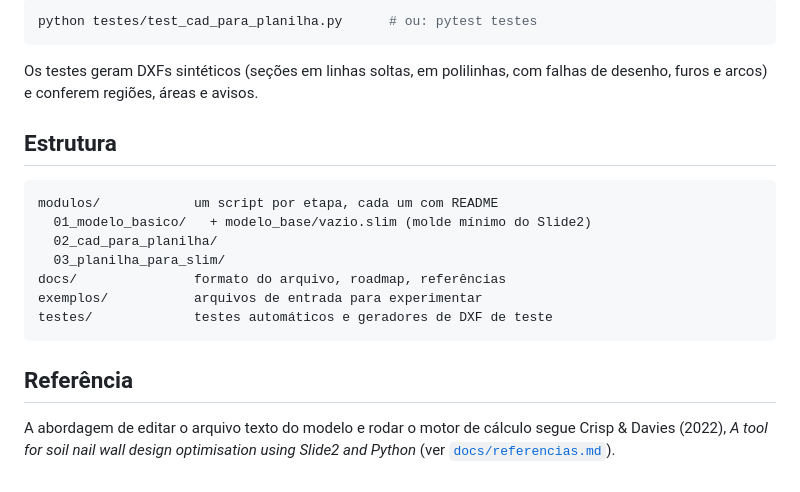
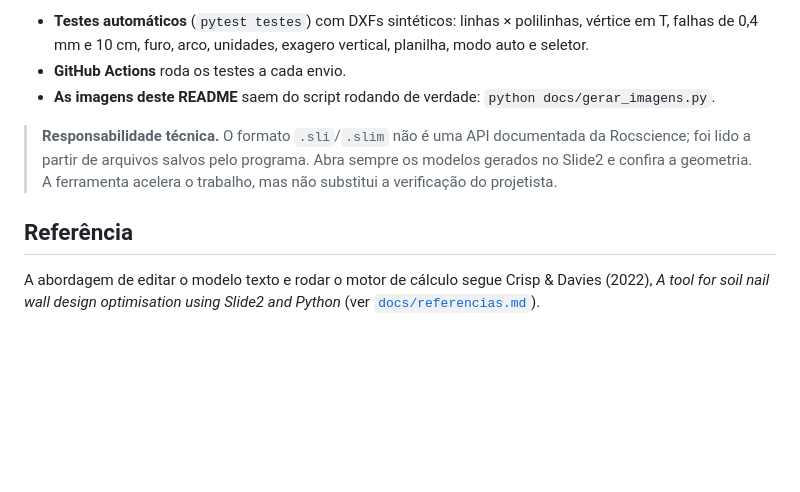
Before and after one commit to victortlacerda/slide2-automacao, a Markdown page: README.md, the part around one of its changes. GitHub-like rendering; blank space fills up the shorter version.

````diff
--- a/README.md
+++ b/README.md
@@ -64,25 +88,15 @@ Cada pasta tem um README com as perguntas, opções e limitações do script.
 
-```bash
-python testes/test_cad_para_planilha.py      # ou: pytest testes
-```
+- **Testes automáticos** (`pytest testes`) com DXFs sintéticos: linhas × polilinhas, vértice em T,
+  falhas de 0,4 mm e 10 cm, furo, arco, unidades, exagero vertical, planilha, modo auto e seletor.
+- **GitHub Actions** roda os testes a cada envio.
+- **As imagens deste README** saem do script rodando de verdade: `python docs/gerar_imagens.py`.
 
-Os testes geram DXFs sintéticos (seções em linhas soltas, em polilinhas, com falhas de
-desenho, furos e arcos) e conferem regiões, áreas e avisos.
-
-## Estrutura
-
-```
-modulos/            um script por etapa, cada um com README
-  01_modelo_basico/   + modelo_base/vazio.slim (molde mínimo do Slide2)
-  02_cad_para_planilha/
-  03_planilha_para_slim/
-docs/               formato do arquivo, roadmap, referências
-exemplos/           arquivos de entrada para experimentar
-testes/             testes automáticos e geradores de DXF de teste
-```
+> **Responsabilidade técnica.** O formato `.sli`/`.slim` não é uma API documentada da Rocscience;
+> foi lido a partir de arquivos salvos pelo programa. Abra sempre os modelos gerados no Slide2 e
+> confira a geometria. A ferramenta acelera o trabalho, mas não substitui a verificação do projetista.
 
 ## Referência
 
-A abordagem de editar o arquivo texto do modelo e rodar o motor de cálculo segue
-Crisp & Davies (2022), *A tool for soil nail wall design optimisation using Slide2 and Python*
+A abordagem de editar o modelo texto e rodar o motor de cálculo segue Crisp & Davies (2022),
+*A tool for soil nail wall design optimisation using Slide2 and Python*
 (ver [`docs/referencias.md`](docs/referencias.md)).
````
Also changed, not shown: other parts of README.md (+60 -36 lines), docs/imagens/janelas_sugeridas.png (added), docs/imagens/planilha_regioes.png (added), docs/imagens/previa_regioes.png (added), docs/imagens/selecao_janelas.png (added), docs/imagens/terminal.png (added), 2 other files.
